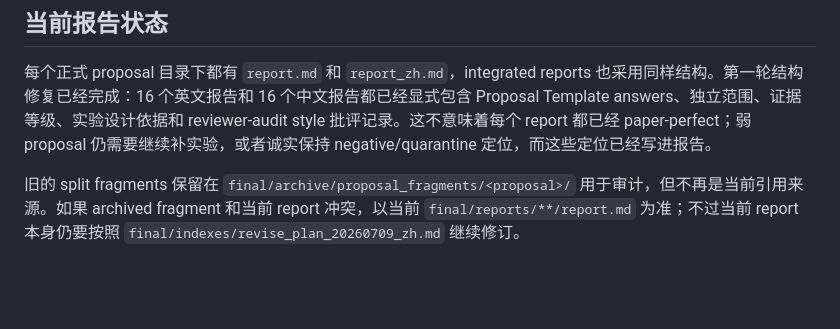
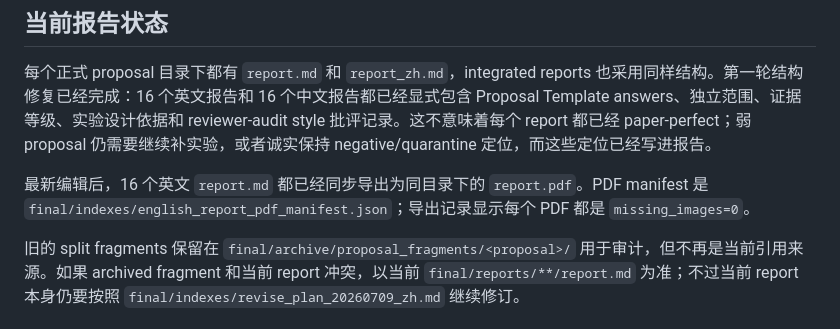
Before and after one commit to PursuitYP/Core-RL, a Markdown page: final/indexes/status_zh.md, the part around the change. Rendered like a GitHub page; blank space fills up the shorter version.

```diff
--- a/final/indexes/status_zh.md
+++ b/final/indexes/status_zh.md
@@ -16,6 +16,8 @@
 ## 当前报告状态
 
 每个正式 proposal 目录下都有 `report.md` 和 `report_zh.md`，integrated reports 也采用同样结构。第一轮结构修复已经完成：16 个英文报告和 16 个中文报告都已经显式包含 Proposal Template answers、独立范围、证据等级、实验设计依据和 reviewer-audit style 批评记录。这不意味着每个 report 都已经 paper-perfect；弱 proposal 仍需要继续补实验，或者诚实保持 negative/quarantine 定位，而这些定位已经写进报告。
+
+最新编辑后，16 个英文 `report.md` 都已经同步导出为同目录下的 `report.pdf`。PDF manifest 是 `final/indexes/english_report_pdf_manifest.json`；导出记录显示每个 PDF 都是 `missing_images=0`。
 
 旧的 split fragments 保留在 `final/archive/proposal_fragments/<proposal>/` 用于审计，但不再是当前引用来源。如果 archived fragment 和当前 report 冲突，以当前 `final/reports/**/report.md` 为准；不过当前 report 本身仍要按照 `final/indexes/revise_plan_20260709_zh.md` 继续修订。
 
```
Also changed, not shown: final/indexes/status.md (+2 -0 lines).
